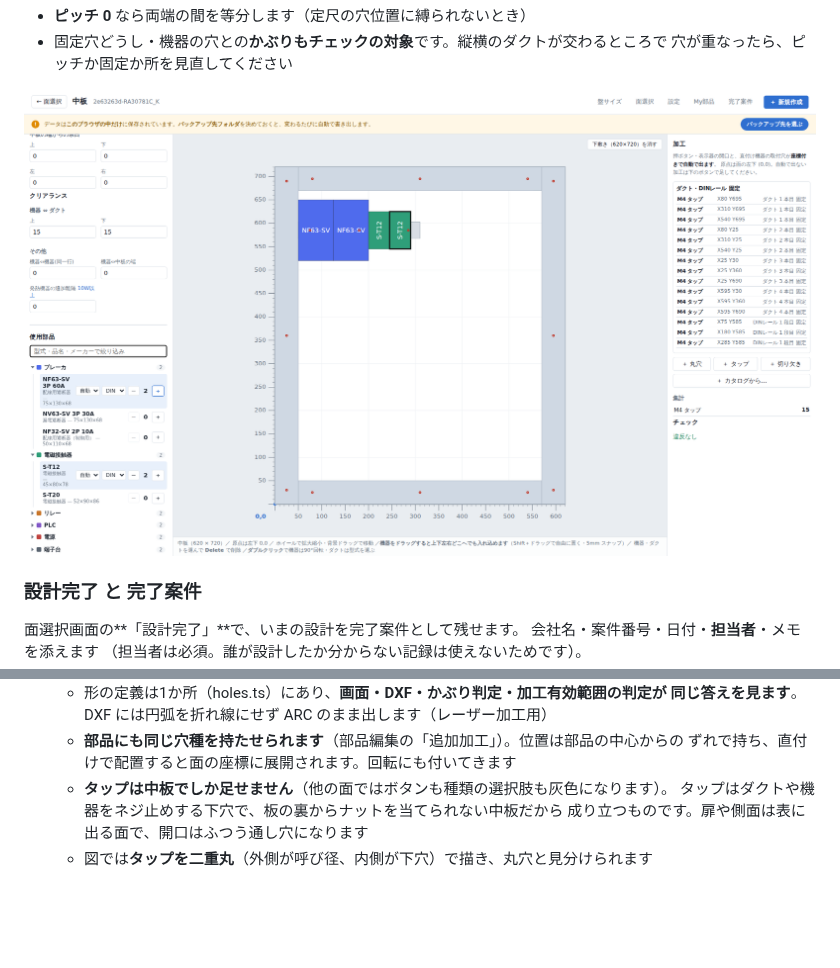
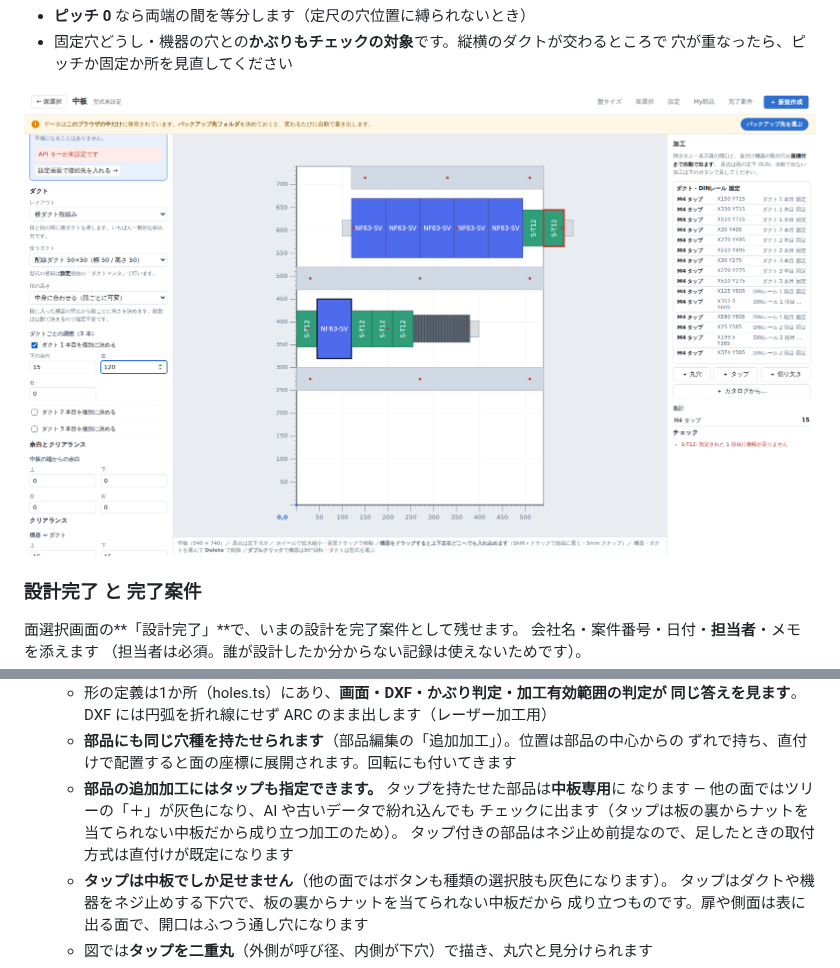
Before and after one commit to 67Fujiwara/panel-studio, a Markdown page: README.md, 2 parts joined by grey strips. GitHub-like rendering; pictures changed too: docs/plate.png; blank space fills up the shorter version.

```diff
--- a/README.md
+++ b/README.md
@@ -694,6 +694,10 @@ AI に渡す情報には**加工有効範囲**（使える矩形と除外部分
     同じ答えを見ます**。DXF には円弧を折れ線にせず ARC のまま出します（レーザー加工用）
   - **部品にも同じ穴種を持たせられます**（部品編集の「追加加工」）。位置は部品の中心からの
     ずれで持ち、直付けで配置すると面の座標に展開されます。回転にも付いてきます
+  - **部品の追加加工にはタップも指定できます。** タップを持たせた部品は**中板専用**に
+    なります — 他の面ではツリーの「＋」が灰色になり、AI や古いデータで紛れ込んでも
+    チェックに出ます（タップは板の裏からナットを当てられない中板だから成り立つ加工のため）。
+    タップ付きの部品はネジ止め前提なので、足したときの取付方式は直付けが既定になります
   - **タップは中板でしか足せません**（他の面ではボタンも種類の選択肢も灰色になります）。
     タップはダクトや機器をネジ止めする下穴で、板の裏からナットを当てられない中板だから
     成り立つものです。扉や側面は表に出る面で、開口はふつう通し穴になります
```
Also changed, not shown: 6 other files.
